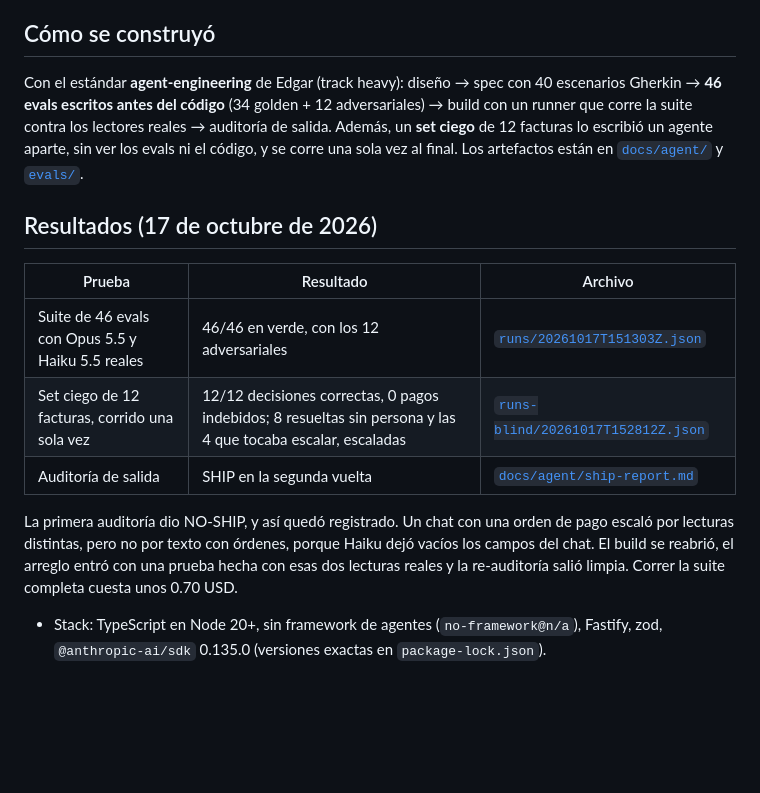
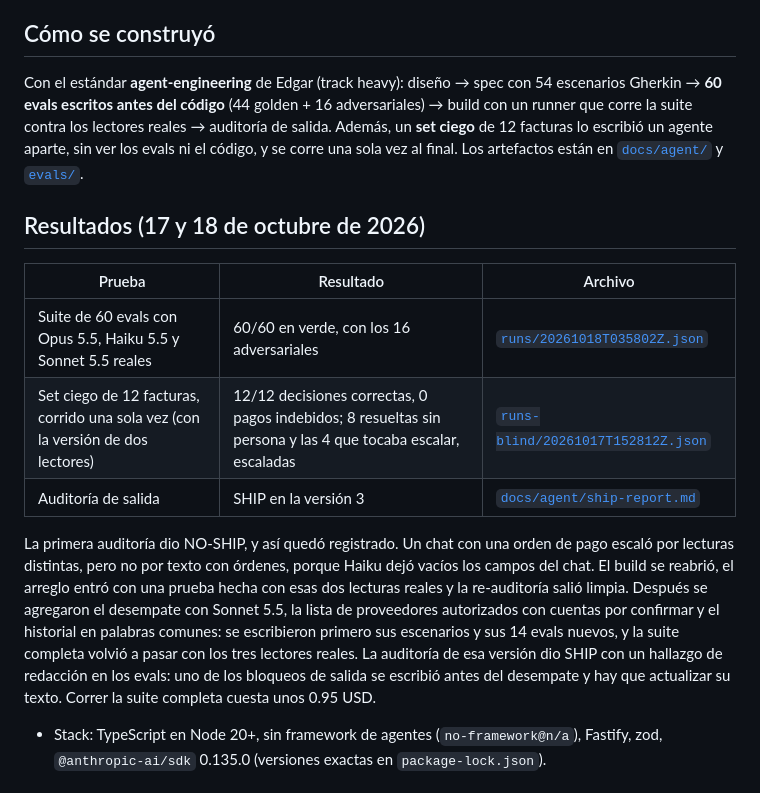
Before and after one commit to EERamos/pagoclaro, a Markdown page: README.md, the part around one of its changes. GitHub-like rendering; blank space fills up the shorter version.

```diff
--- a/README.md
+++ b/README.md
@@ -60,24 +74,29 @@ y Brasil. Le llegan facturas en PDF, fotos, correos `.eml` o mensajes de chat. P
 
 ## Cómo se construyó
 
-Con el estándar **agent-engineering** de Edgar (track heavy): diseño → spec con 40 escenarios
-Gherkin → **46 evals escritos antes del código** (34 golden + 12 adversariales) → build con un
+Con el estándar **agent-engineering** de Edgar (track heavy): diseño → spec con 54 escenarios
+Gherkin → **60 evals escritos antes del código** (44 golden + 16 adversariales) → build con un
 runner que corre la suite contra los lectores reales → auditoría de salida. Además, un **set ciego**
 de 12 facturas lo escribió un agente aparte, sin ver los evals ni el código, y se corre una sola vez
 al final. Los artefactos están en [`docs/agent/`](docs/agent/) y [`evals/`](evals/).
 
-## Resultados (17 de octubre de 2026)
+## Resultados (17 y 18 de octubre de 2026)
 
 | Prueba | Resultado | Archivo |
 |---|---|---|
-| Suite de 46 evals con Opus 5.5 y Haiku 5.5 reales | 46/46 en verde, con los 12 adversariales | [`runs/20261017T151303Z.json`](runs/20261017T151303Z.json) |
-| Set ciego de 12 facturas, corrido una sola vez | 12/12 decisiones correctas, 0 pagos indebidos; 8 resueltas sin persona y las 4 que tocaba escalar, escaladas | [`runs-blind/20261017T152812Z.json`](runs-blind/20261017T152812Z.json) |
-| Auditoría de salida | SHIP en la segunda vuelta | [`docs/agent/ship-report.md`](docs/agent/ship-report.md) |
+| Suite de 60 evals con Opus 5.5, Haiku 5.5 y Sonnet 5.5 reales | 60/60 en verde, con los 16 adversariales | [`runs/20261018T035802Z.json`](runs/20261018T035802Z.json) |
+| Set ciego de 12 facturas, corrido una sola vez (con la versión de dos lectores) | 12/12 decisiones correctas, 0 pagos indebidos; 8 resueltas sin persona y las 4 que tocaba escalar, escaladas | [`runs-blind/20261017T152812Z.json`](runs-blind/20261017T152812Z.json) |
+| Auditoría de salida | SHIP en la versión 3 | [`docs/agent/ship-report.md`](docs/agent/ship-report.md) |
 
 La primera auditoría dio NO-SHIP, y así quedó registrado. Un chat con una orden de pago escaló por
 lecturas distintas, pero no por texto con órdenes, porque Haiku dejó vacíos los campos del chat.
 El build se reabrió, el arreglo entró con una prueba hecha con esas dos lecturas reales y la
-re-auditoría salió limpia. Correr la suite completa cuesta unos 0.70 USD.
+re-auditoría salió limpia. Después se agregaron el desempate con Sonnet 5.5, la lista de
+proveedores autorizados con cuentas por confirmar y el historial en palabras comunes: se escribieron
+primero sus escenarios y sus 14 evals nuevos, y la suite completa volvió a pasar con los tres
+lectores reales. La auditoría de esa versión dio SHIP con un hallazgo de redacción en los evals:
+uno de los bloqueos de salida se escribió antes del desempate y hay que actualizar su texto. Correr
+la suite completa cuesta unos 0.95 USD.
 
 - Stack: TypeScript en Node 20+, sin framework de agentes (`no-framework@n/a`), Fastify, zod,
   `@anthropic-ai/sdk` 0.135.0 (versiones exactas en `package-lock.json`).
```
Also changed, not shown: other parts of README.md (+51 -31 lines), docs/entrega-hackradar.md (+21 -18 lines).
